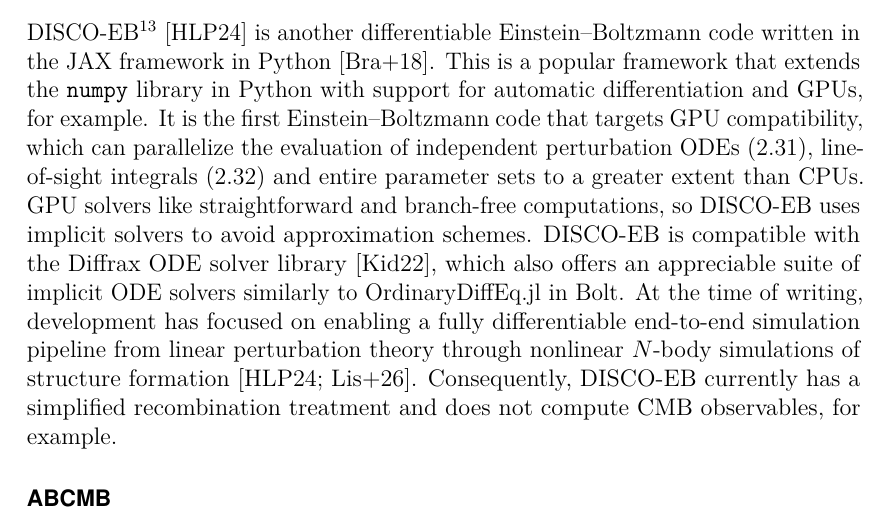
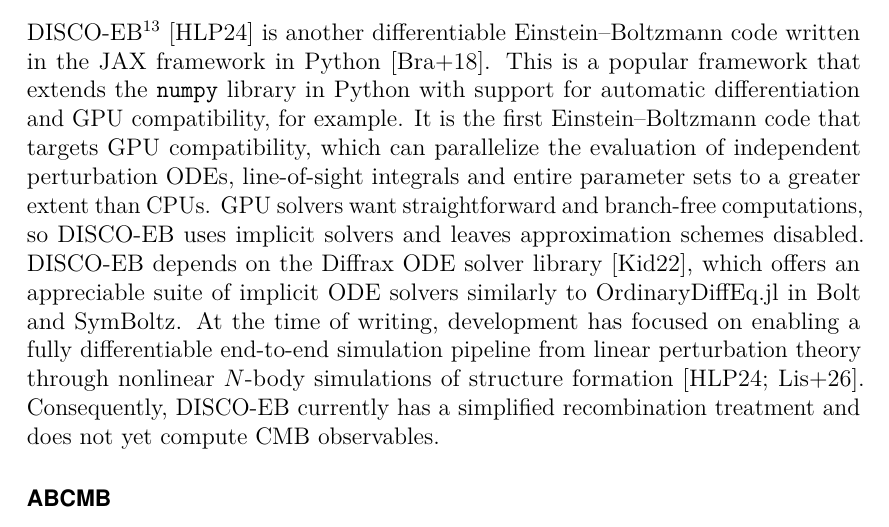
Before and after one commit to hersle/phd-thesis, a LaTeX thesis (thesis.tex): part of page 43 of 140, cut so that both start at the same text. Compiled offline with pdfLaTeX.

Commit message:
Revise DISCO-EB section

```diff
--- a/thesis.tex
+++ b/thesis.tex
@@ -1738,17 +1738,16 @@
 \subsubsection{DISCO-EB}
 DISCO-EB\footnote{\url{https://github.com/ohahn/DISCO-EB/}} \cite{hahnDISCODJDifferentiableEinsteinBoltzmann2024a}
 is another differentiable \EB{} code written in the JAX framework in Python \cite{jax}.
-This is a popular framework that extends the \texttt{numpy} library in Python with support for automatic differentiation and GPUs, for example.
+This is a popular framework that extends the \texttt{numpy} library in Python with support for automatic differentiation and GPU compatibility, for example.
 It is the first \EB{} code that targets GPU compatibility,
-which can parallelize the evaluation of independent perturbation ODEs \eqref{eq:pt_ode},
-line-of-sight integrals \eqref{eq:los}
+which can parallelize the evaluation of independent perturbation ODEs, line-of-sight integrals
 and entire parameter sets to a greater extent than CPUs.
-GPU solvers like straightforward and branch-free computations,
-so DISCO-EB uses implicit solvers to avoid approximation schemes.
-DISCO-EB is compatible with the Diffrax ODE solver library \cite{kidgerNeuralDifferentialEquations2022},
-which also offers an appreciable suite of implicit ODE solvers similarly to OrdinaryDiffEq.jl in Bolt.
+GPU solvers want straightforward and branch-free computations,
+so DISCO-EB uses implicit solvers and leaves approximation schemes disabled.
+DISCO-EB depends on the Diffrax ODE solver library \cite{kidgerNeuralDifferentialEquations2022},
+which offers an appreciable suite of implicit ODE solvers similarly to OrdinaryDiffEq.jl in Bolt and SymBoltz.
 At the time of writing, development has focused on enabling a fully differentiable end-to-end simulation pipeline from linear perturbation theory through nonlinear $N$-body simulations of structure formation \cite{hahnDISCODJDifferentiableEinsteinBoltzmann2024a,listDISCODJIIDifferentiable2026}.
-Consequently, DISCO-EB currently has a simplified recombination treatment and does not compute CMB observables, for example.
+Consequently, DISCO-EB currently has a simplified recombination treatment and does not yet compute CMB observables.
 
 \subsubsection{ABCMB}
 ABCMB\footnote{\url{https://github.com/TonyZhou729/ABCMB}} \cite{zhouABCMBPythonJAXPackage2026} is
```
